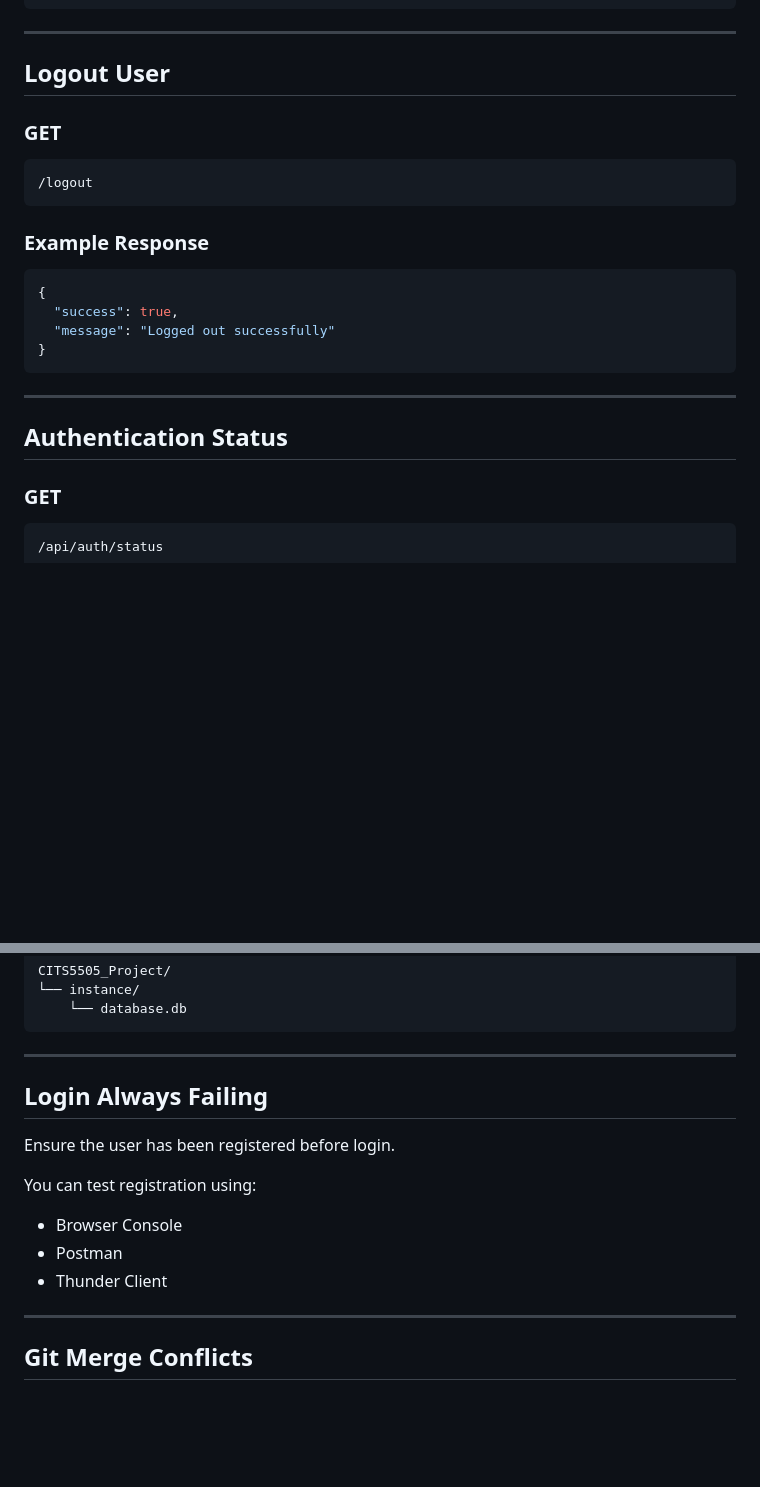
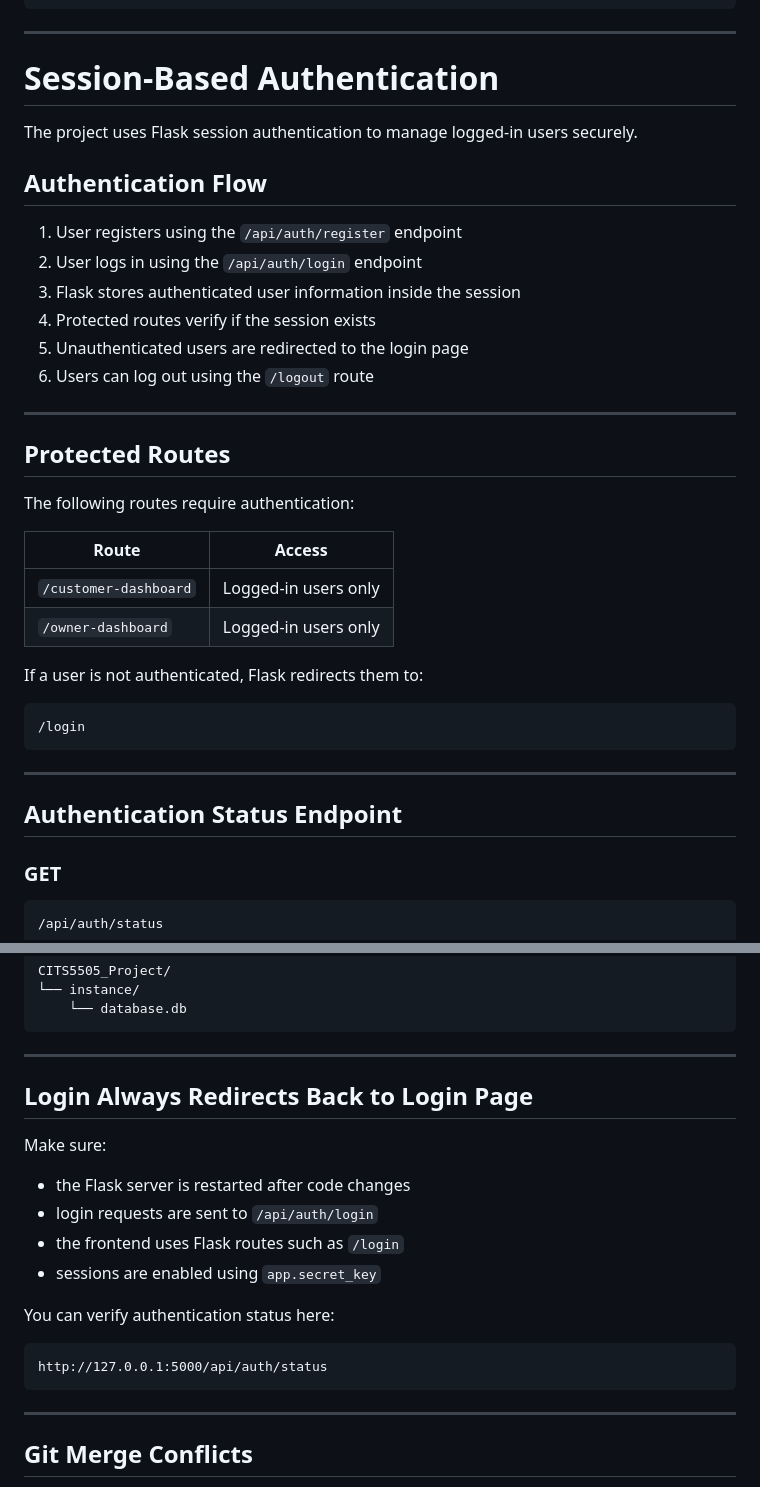
Before and after one commit to Vaishnavipawarr/CITS5505_Project, a Markdown page: README.md, 2 parts joined by grey strips. Rendered like a GitHub page; blank space fills up the shorter version.

Commit message:
Update README with session authentication documentation

````diff
--- a/README.md
+++ b/README.md
@@ -240,26 +252,39 @@ Please run the project through the Flask server instead of opening HTML files di
 
 ---
 
-## Logout User
+# Session-Based Authentication
 
-### GET
+The project uses Flask session authentication to manage logged-in users securely.
+
+## Authentication Flow
+
+1. User registers using the `/api/auth/register` endpoint
+2. User logs in using the `/api/auth/login` endpoint
+3. Flask stores authenticated user information inside the session
+4. Protected routes verify if the session exists
+5. Unauthenticated users are redirected to the login page
+6. Users can log out using the `/logout` route
+
+---
+
+## Protected Routes
+
+The following routes require authentication:
+
+| Route | Access |
+|------|------|
+| `/customer-dashboard` | Logged-in users only |
+| `/owner-dashboard` | Logged-in users only |
+
+If a user is not authenticated, Flask redirects them to:
 
 ```text
-/logout
-```
-
-### Example Response
-
-```json
-{
-  "success": true,
-  "message": "Logged out successfully"
-}
+/login
 ```
 
 ---
 
-## Authentication Status
+## Authentication Status Endpoint
 
 ### GET
 
@@ -467,14 +505,20 @@ CITS5505_Project/
 
 ---
 
-## Login Always Failing
+## Login Always Redirects Back to Login Page
 
-Ensure the user has been registered before login.
+Make sure:
 
-You can test registration using:
-- Browser Console
-- Postman
-- Thunder Client
+- the Flask server is restarted after code changes
+- login requests are sent to `/api/auth/login`
+- the frontend uses Flask routes such as `/login`
+- sessions are enabled using `app.secret_key`
+
+You can verify authentication status here:
+
+```text
+http://127.0.0.1:5000/api/auth/status
+```
 
 ---
 
````
Also changed, not shown: other parts of README.md (+71 -55 lines).
